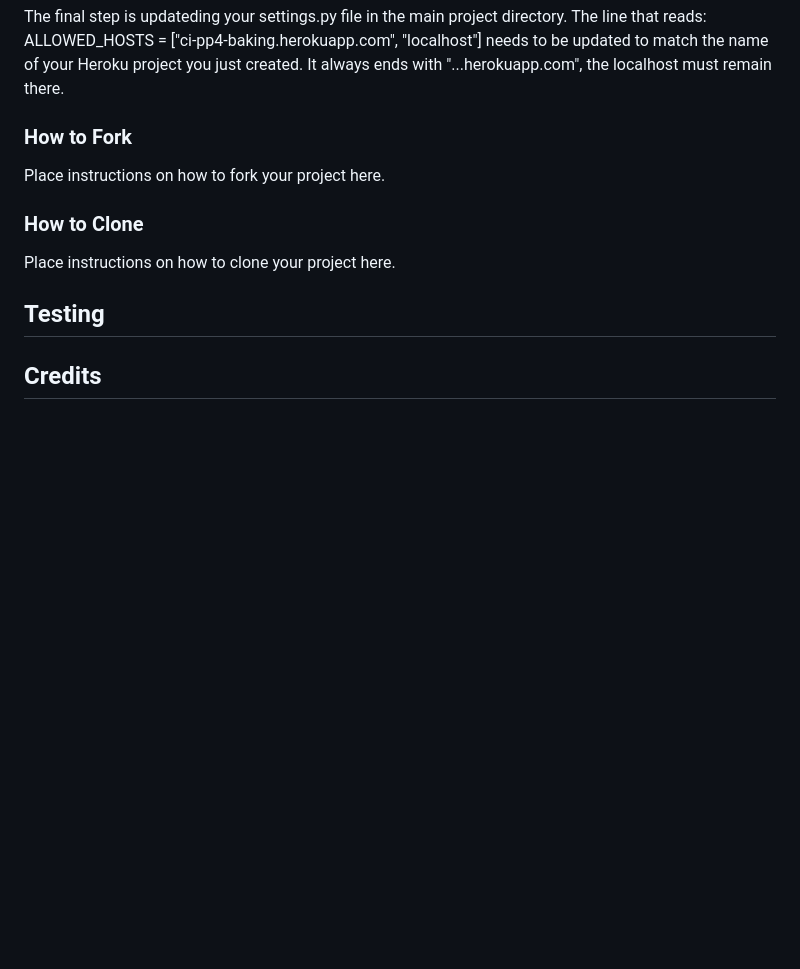
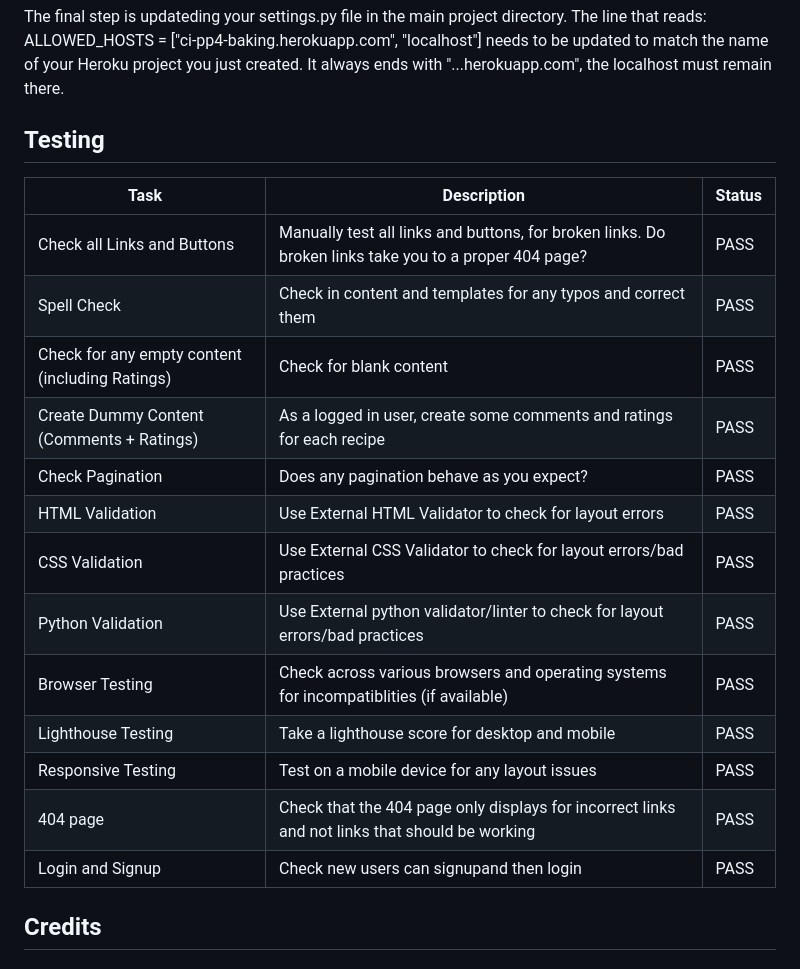
Before and after one commit to rnc-personal/ci-fullstack-pp4, a Markdown page: readme/Baking Mama Readme fbd396b3c80644bb9a596dfd2e459221.md, the part around the change. Drawn GitHub-style; blank space fills up the shorter version.

Commit message:
added placeholder testing table

```diff
--- a/readme/Baking Mama Readme fbd396b3c80644bb9a596dfd2e459221.md
+++ b/readme/Baking Mama Readme fbd396b3c80644bb9a596dfd2e459221.md
@@ -232,17 +232,22 @@ The final step is updateding your settings.py file in the main project directory
 The line that reads: ALLOWED_HOSTS = ["ci-pp4-baking.herokuapp.com", "localhost"] needs to be updated to match the name of your Heroku project you just created. It always ends with "...herokuapp.com", the localhost must remain there.
 
 
-
-### How to Fork
-
-Place instructions on how to fork your project here.
-
-### How to Clone
-
-Place instructions on how to clone your project here.
-
 ## Testing
-
+| Task                                            | Description                                                                                           | Status |
+| ----------------------------------------------- | ----------------------------------------------------------------------------------------------------- | ------ |
+| Check all Links and Buttons                     | Manually test all links and buttons, for broken links. Do broken links take you to a proper 404 page? | PASS   |
+| Spell Check                                     | Check in content and templates for any typos and correct them                                         | PASS   |
+| Check for any empty content (including Ratings) | Check for blank content                                                                               | PASS   |
+| Create Dummy Content (Comments + Ratings)       | As a logged in user, create some comments and ratings for each recipe                                 | PASS   |
+| Check Pagination                                | Does any pagination behave as you expect?                                                             | PASS   |
+| HTML Validation                                 | Use External HTML Validator to check for layout errors                                                | PASS   |
+| CSS Validation                                  | Use External CSS Validator to check for layout errors/bad practices                                   | PASS   |
+| Python Validation                               | Use External python validator/linter to check for layout errors/bad practices                         | PASS   |
+| Browser Testing                                 | Check across various browsers and operating systems for incompatiblities (if available)               | PASS   |
+| Lighthouse Testing                              | Take a lighthouse score for desktop and mobile                                                        | PASS   |
+| Responsive Testing                              | Test on a mobile device for any layout issues                                                         | PASS   |
+| 404 page                                        | Check that the 404 page only displays for incorrect links and not links that should be working        | PASS   |
+| Login and Signup                                | Check new users can signupand then login                                                              | PASS   |
 
 
 ## Credits
```
